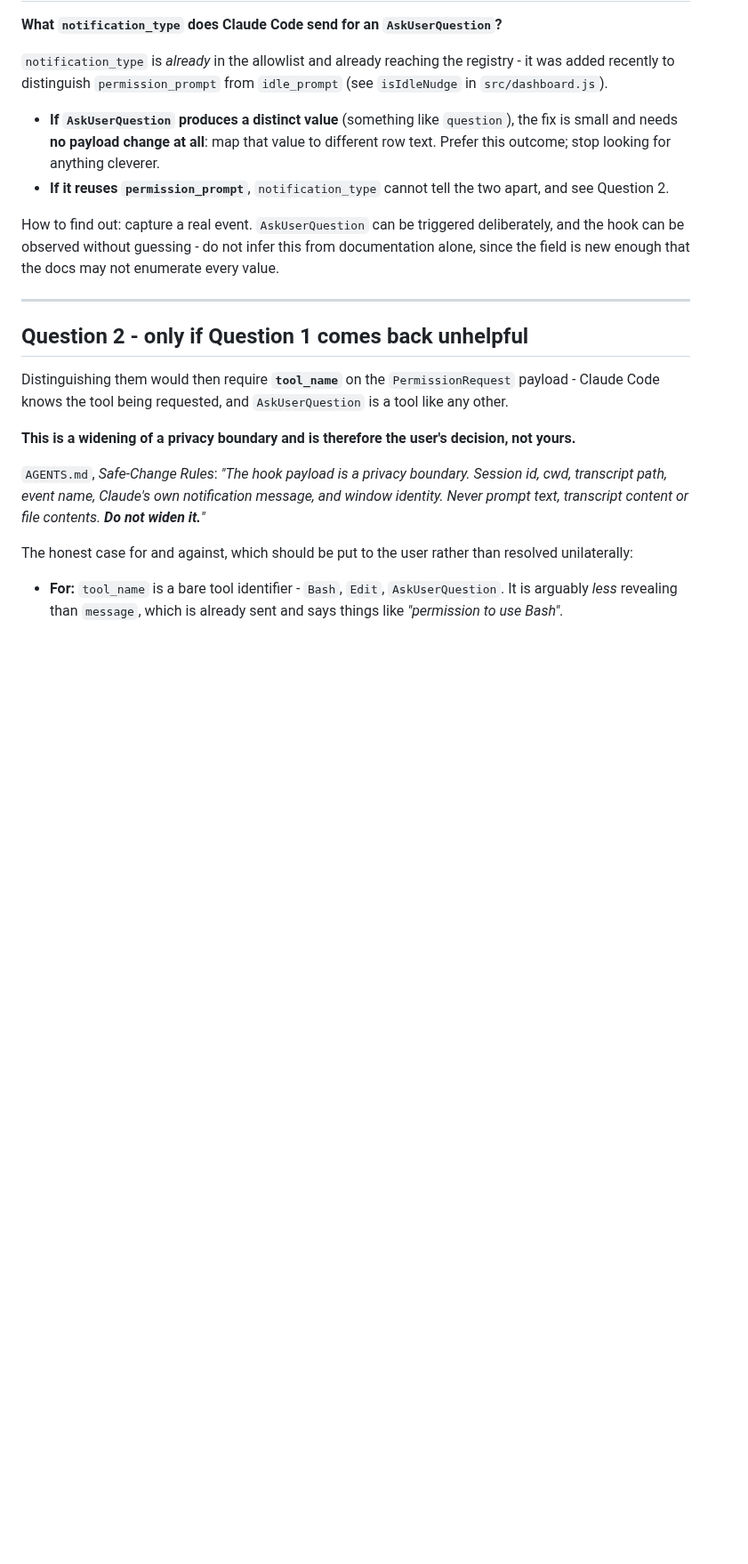
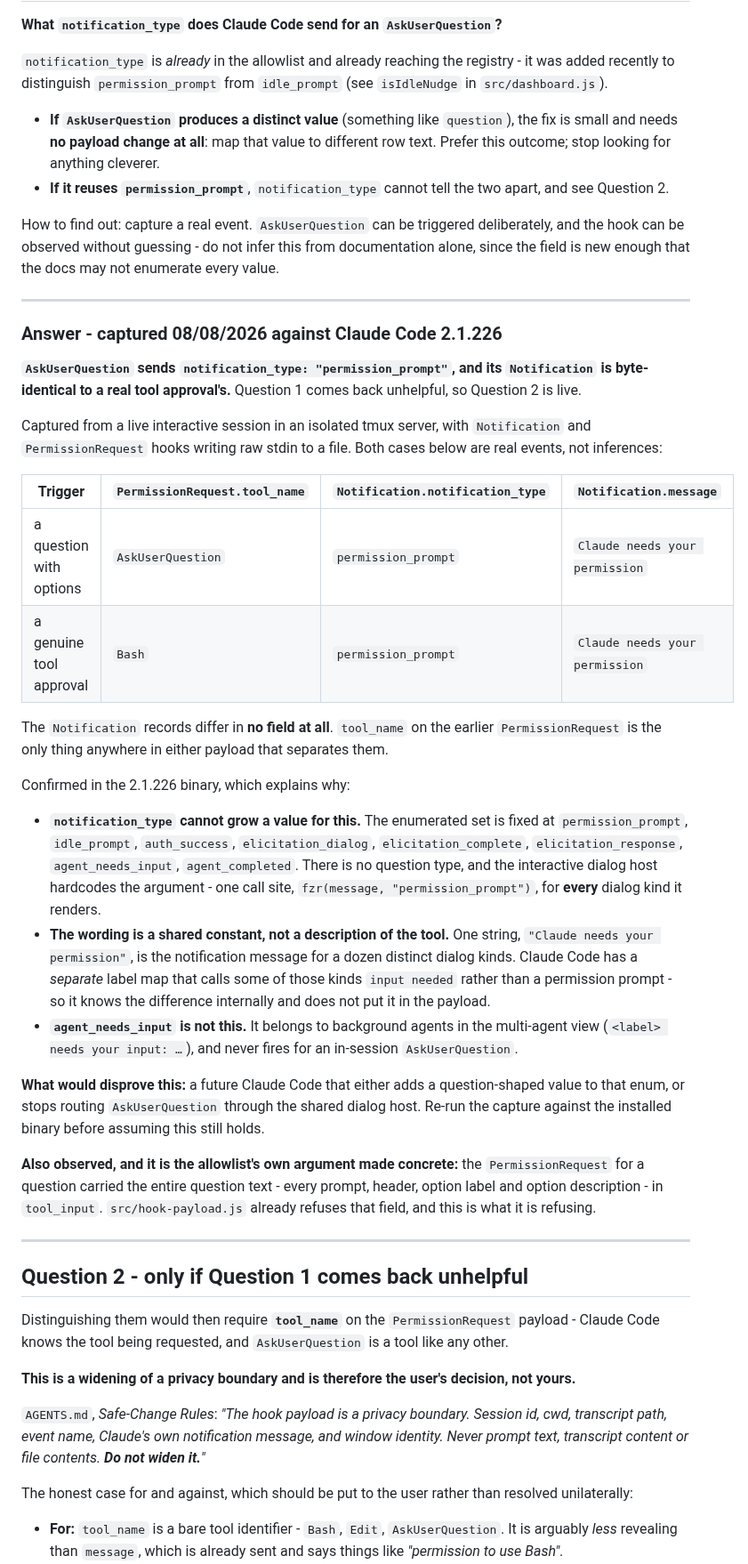
Before and after one commit to mattwwatson/raise, a Markdown page: docs/tasks/RAI-11-question-vs-permission.md, the part around one of its changes. Shown at 89% size. GitHub-like rendering; blank space fills up the shorter version.

Commit message:
RAI-11: record the captured notification_type for AskUserQuestion
Question 1 of the spec, answered by capturing real hook payloads from a live
Claude Code 2.1.226 session rather than by reading documentation.

AskUserQuestion sends notification_type permission_prompt with the message
"Claude needs your permission" - byte-identical to a genuine tool approval's
Notification. tool_name on the earlier PermissionRequest is the only field
anywhere that separates the two, which puts this on Question 2 and therefore
on a privacy-boundary decision rather than a three-line change.

```diff
--- a/docs/tasks/RAI-11-question-vs-permission.md
+++ b/docs/tasks/RAI-11-question-vs-permission.md
@@ -72,6 +73,50 @@ added recently to distinguish `permission_prompt` from `idle_prompt` (see `isIdl
 How to find out: capture a real event. `AskUserQuestion` can be triggered deliberately, and the
 hook can be observed without guessing - do not infer this from documentation alone, since the
 field is new enough that the docs may not enumerate every value.
+
+---
+
+### Answer - captured 08/08/2026 against Claude Code 2.1.226
+
+**`AskUserQuestion` sends `notification_type: "permission_prompt"`, and its `Notification` is
+byte-identical to a real tool approval's.** Question 1 comes back unhelpful, so Question 2 is
+live.
+
+Captured from a live interactive session in an isolated tmux server, with `Notification` and
+`PermissionRequest` hooks writing raw stdin to a file. Both cases below are real events, not
+inferences:
+
+| Trigger | `PermissionRequest.tool_name` | `Notification.notification_type` | `Notification.message` |
+| --- | --- | --- | --- |
+| a question with options | `AskUserQuestion` | `permission_prompt` | `Claude needs your permission` |
+| a genuine tool approval | `Bash` | `permission_prompt` | `Claude needs your permission` |
+
+The `Notification` records differ in **no field at all**. `tool_name` on the earlier
+`PermissionRequest` is the only thing anywhere in either payload that separates them.
+
+Confirmed in the 2.1.226 binary, which explains why:
+
+- **`notification_type` cannot grow a value for this.** The enumerated set is fixed at
+  `permission_prompt`, `idle_prompt`, `auth_success`, `elicitation_dialog`,
+  `elicitation_complete`, `elicitation_response`, `agent_needs_input`, `agent_completed`.
+  There is no question type, and the interactive dialog host hardcodes the argument - one call
+  site, `fzr(message, "permission_prompt")`, for **every** dialog kind it renders.
+- **The wording is a shared constant, not a description of the tool.** One string,
+  `"Claude needs your permission"`, is the notification message for a dozen distinct dialog
+  kinds. Claude Code has a *separate* label map that calls some of those kinds `input needed`
+  rather than a permission prompt - so it knows the difference internally and does not put it
+  in the payload.
+- **`agent_needs_input` is not this.** It belongs to background agents in the multi-agent view
+  (`<label> needs your input: …`), and never fires for an in-session `AskUserQuestion`.
+
+**What would disprove this:** a future Claude Code that either adds a question-shaped value to
+that enum, or stops routing `AskUserQuestion` through the shared dialog host. Re-run the capture
+against the installed binary before assuming this still holds.
+
+**Also observed, and it is the allowlist's own argument made concrete:** the `PermissionRequest`
+for a question carried the entire question text - every prompt, header, option label and option
+description - in `tool_input`. `src/hook-payload.js` already refuses that field, and this is
+what it is refusing.
 
 ---
 
```
Also changed, not shown: other parts of docs/tasks/RAI-11-question-vs-permission.md (+2 -1 lines).
